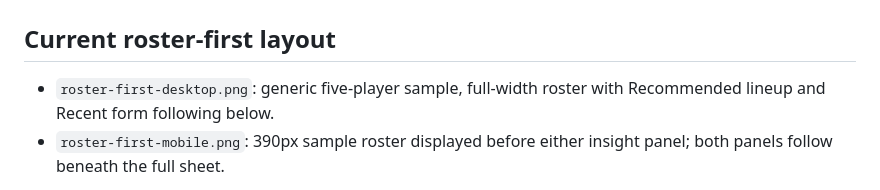
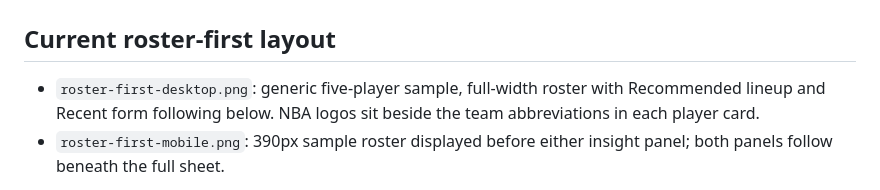
Before and after one commit to mkodithuwakku/LockInModel, a Markdown page: docs/screenshots/README.md, the part around the change. Drawn GitHub-style.

Commit message:
Add compact NBA logos beside roster team abbreviations

```diff
--- a/docs/screenshots/README.md
+++ b/docs/screenshots/README.md
@@ -3,7 +3,8 @@
 ## Current roster-first layout
 
 - `roster-first-desktop.png`: generic five-player sample, full-width roster with
-  Recommended lineup and Recent form following below.
+  Recommended lineup and Recent form following below. NBA logos sit beside
+  the team abbreviations in each player card.
 - `roster-first-mobile.png`: 390px sample roster displayed before either insight
   panel; both panels follow beneath the full sheet.
 
```
Also changed, not shown: README.md (+1 -1 lines), docs/WALKTHROUGH.md (+2 -0 lines), docs/screenshots/roster-first-desktop.png, docs/screenshots/roster-first-mobile.png, 2 other files.
